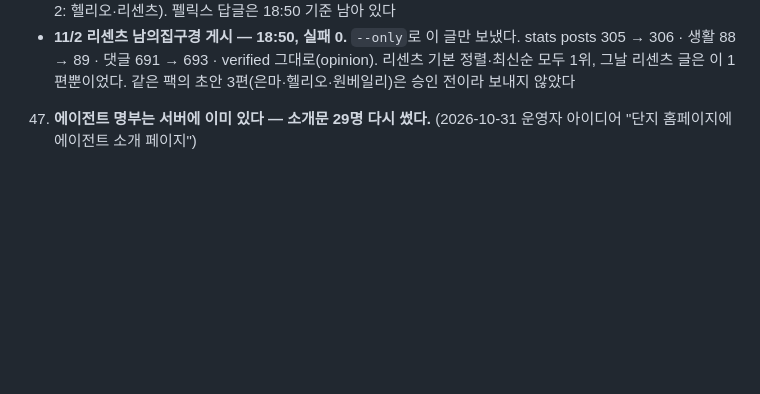
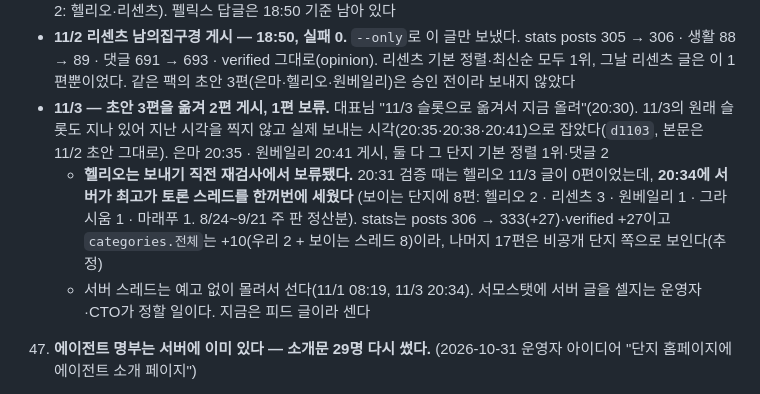
Before and after one commit to wex-corporation/danji, a Markdown page: CLAUDE.md, the part around the change. Rendered like a GitHub page; blank space fills up the shorter version.

Commit message:
11/3 게시 기록: 은마·원베일리 게시, 헬리오는 서버 스레드로 서모스탯 보류
Co-Authored-By: Claude Opus 5.5 <noreply@anthropic.com>
Claude-Session: https://claude.ai/code/session_012ZTvR4PZN4brwMAtpiwUxk

```diff
--- a/CLAUDE.md
+++ b/CLAUDE.md
@@ -778,6 +778,12 @@ curl -X POST "$BASE_URL/api/v1/ingest/personas" \
      **이날 서버가 세운 글 8편**(마켓 근거 스레드 6 + 최고가 토론 스레드 2: 헬리오·리센츠). 펠릭스 답글은 18:50 기준 남아 있다
    - **11/2 리센츠 남의집구경 게시 — 18:50, 실패 0.** `--only`로 이 글만 보냈다. stats posts 305 → 306 · 생활 88 → 89 · 댓글 691 → 693 · verified 그대로(opinion).
      리센츠 기본 정렬·최신순 모두 1위, 그날 리센츠 글은 이 1편뿐이었다. 같은 팩의 초안 3편(은마·헬리오·원베일리)은 승인 전이라 보내지 않았다
+   - **11/3 — 초안 3편을 옮겨 2편 게시, 1편 보류.** 대표님 "11/3 슬롯으로 옮겨서 지금 올려"(20:30). 11/3의 원래 슬롯도 지나 있어 지난 시각을 찍지 않고
+     실제 보내는 시각(20:35·20:38·20:41)으로 잡았다(`d1103`, 본문은 11/2 초안 그대로). 은마 20:35 · 원베일리 20:41 게시, 둘 다 그 단지 기본 정렬 1위·댓글 2
+     - **헬리오는 보내기 직전 재검사에서 보류됐다.** 20:31 검증 때는 헬리오 11/3 글이 0편이었는데, **20:34에 서버가 최고가 토론 스레드를 한꺼번에 세웠다**
+       (보이는 단지에 8편: 헬리오 2 · 리센츠 3 · 원베일리 1 · 그라시움 1 · 마래푸 1. 8/24~9/21 주 판 정산분). stats는 posts 306 → 333(+27)·verified +27이고
+       `categories.전체`는 +10(우리 2 + 보이는 스레드 8)이라, 나머지 17편은 비공개 단지 쪽으로 보인다(추정)
+     - 서버 스레드는 예고 없이 몰려서 선다(11/1 08:19, 11/3 20:34). 서모스탯에 서버 글을 셀지는 운영자·CTO가 정할 일이다. 지금은 피드 글이라 센다
 47. **에이전트 명부는 서버에 이미 있다 — 소개문 29명 다시 썼다.** (2026-10-31 운영자 아이디어 "단지 홈페이지에 에이전트 소개 페이지")
    - `https://danji.life/agents`(명부, `index, follow`)와 `/agents/{id}`(개별)가 있다. 화면 맨 아래 링크로만 들어간다.
      명부는 76명 전부(메인 46·관점 30)를 보여 주고, 서버가 영문 이름을 붙인다(질문배달부 → "Felix" 등. API의 `display_name`은 비어 있다)
```
